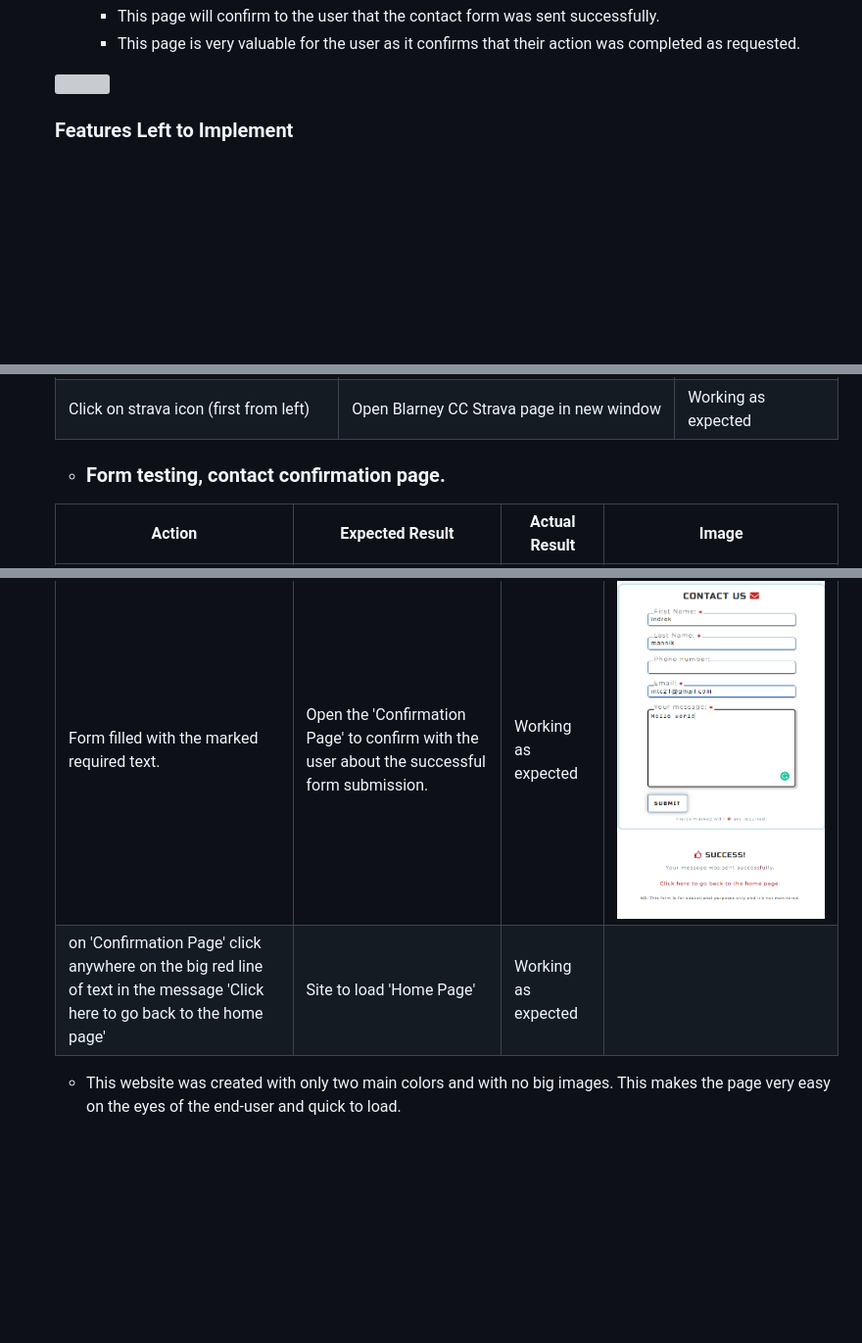
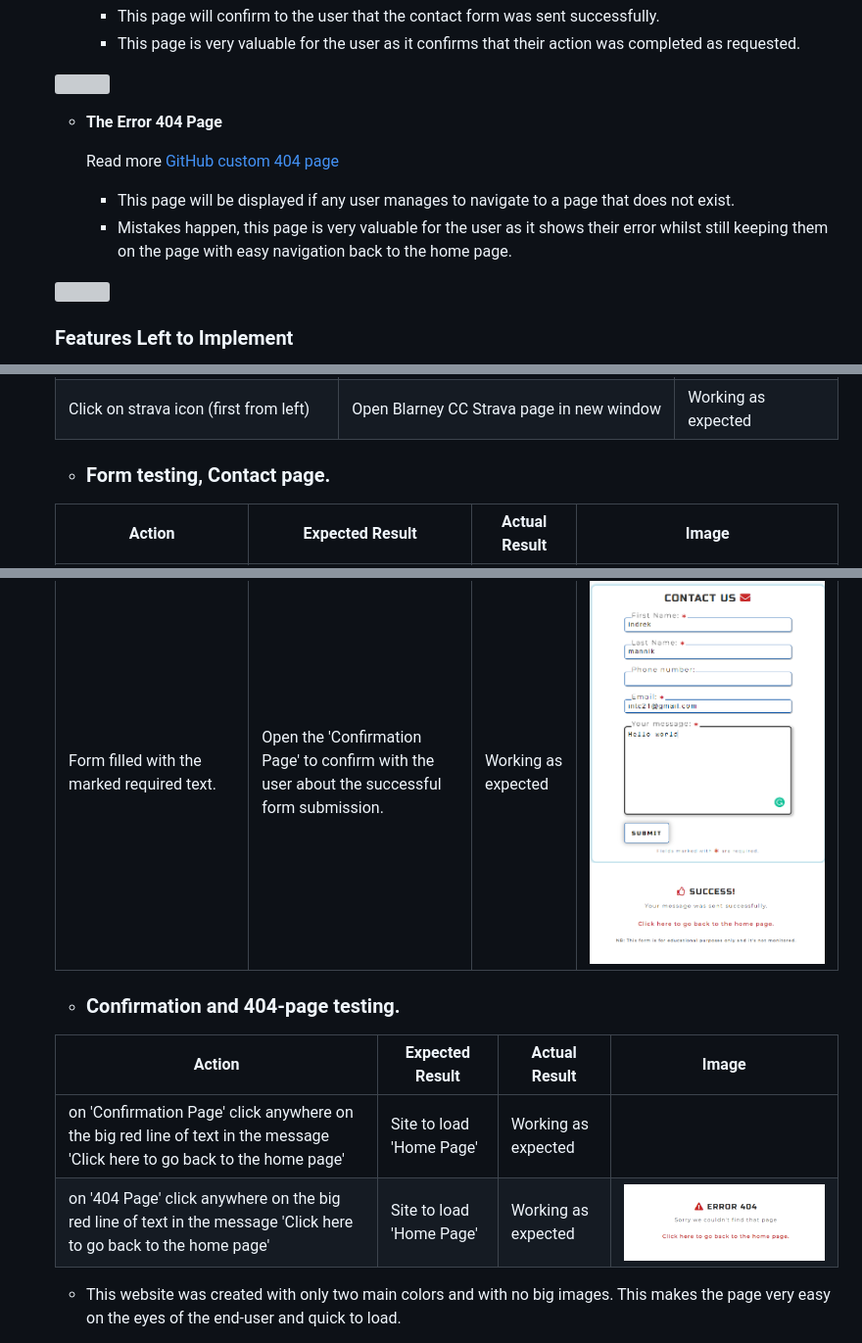
Before and after one commit to Inc21/blarney_cc_pp1, a Markdown page: README.md, 3 parts joined by grey strips. Shown: that part at 98% size. Rendered like a GitHub page; pictures changed too: assets/readme_images/404_message.png (added); blank space fills up the shorter version; grey boxes are pictures that could not be loaded.

Commit message:
Add 404-page to readme.md

```diff
--- a/README.md
+++ b/README.md
@@ -168,6 +168,16 @@ __Contact Page__
 <img align="left" width="" height="" src="assets\readme_images\confirmation-page.png">
 <br clear="left"/>
 
+- __The Error 404 Page__
+
+
+    Read more [GitHub custom 404 page](https://docs.github.com/en/pages/getting-started-with-github-pages/creating-a-custom-404-page-for-your-github-pages-site)
+  - This page will be displayed if any user manages to navigate to a page that does not exist.
+  - Mistakes happen, this page is very valuable for the user as it shows their error whilst still keeping them on the page with easy navigation back to the home page.
+
+<img align="left" width="" height="" src="assets\readme_images\404_page.png">
+<br clear="left"/>
+
 
 
 ### Features Left to Implement
@@ -207,13 +217,20 @@ Also made sure that the website is clear, easy to use and valuable for the user.
 | Click on strava icon (first from left) | Open Blarney CC Strava page in new window | Working as expected |
 
 
-- ### Form testing, contact confirmation page.
+- ### Form testing, Contact page.
 | Action | Expected Result | Actual Result | Image |
 |---|---|---|---|
 | on the 'Contact Page' press the 'Submit' button without filling out the form. | Browser to display a warning on the line where user input is required | Working as expected | ![](/assets/readme_images/Form_subit_blank.png) |
 | on the 'Contact Page' in the email input field enter some other text and hit the 'Submit' button | Browser to display a warning on the email input field about missing @ symbol| Working as expected | ![](/assets/readme_images/Form_subit_email.png) |
 | Form filled with the marked required text. | Open the 'Confirmation Page' to confirm with the user about the successful form submission. | Working as expected | ![](/assets/readme_images/Form_subit_full.png) ![](/assets/readme_images/success_page_load.png) |
+
+
+- ### Confirmation and 404-page testing.
+| Action | Expected Result | Actual Result | Image |
+|---|---|---|---|
 | on 'Confirmation Page' click anywhere on the big red line of text in the message 'Click here to go back to the home page' | Site to load 'Home Page' | Working as expected |  |
+| on '404 Page' click anywhere on the big red line of text in the message 'Click here to go back to the home page' | Site to load 'Home Page' | Working as expected | ![](/assets/readme_images/404_message.png) |
+
 
 - This website was created with only two main colors and with no big images. This makes the page very easy on the eyes of the end-user and quick to load.
 
```
Also changed, not shown: other parts of README.md (+1 -1 lines), assets/readme_images/404_page.png (added).
